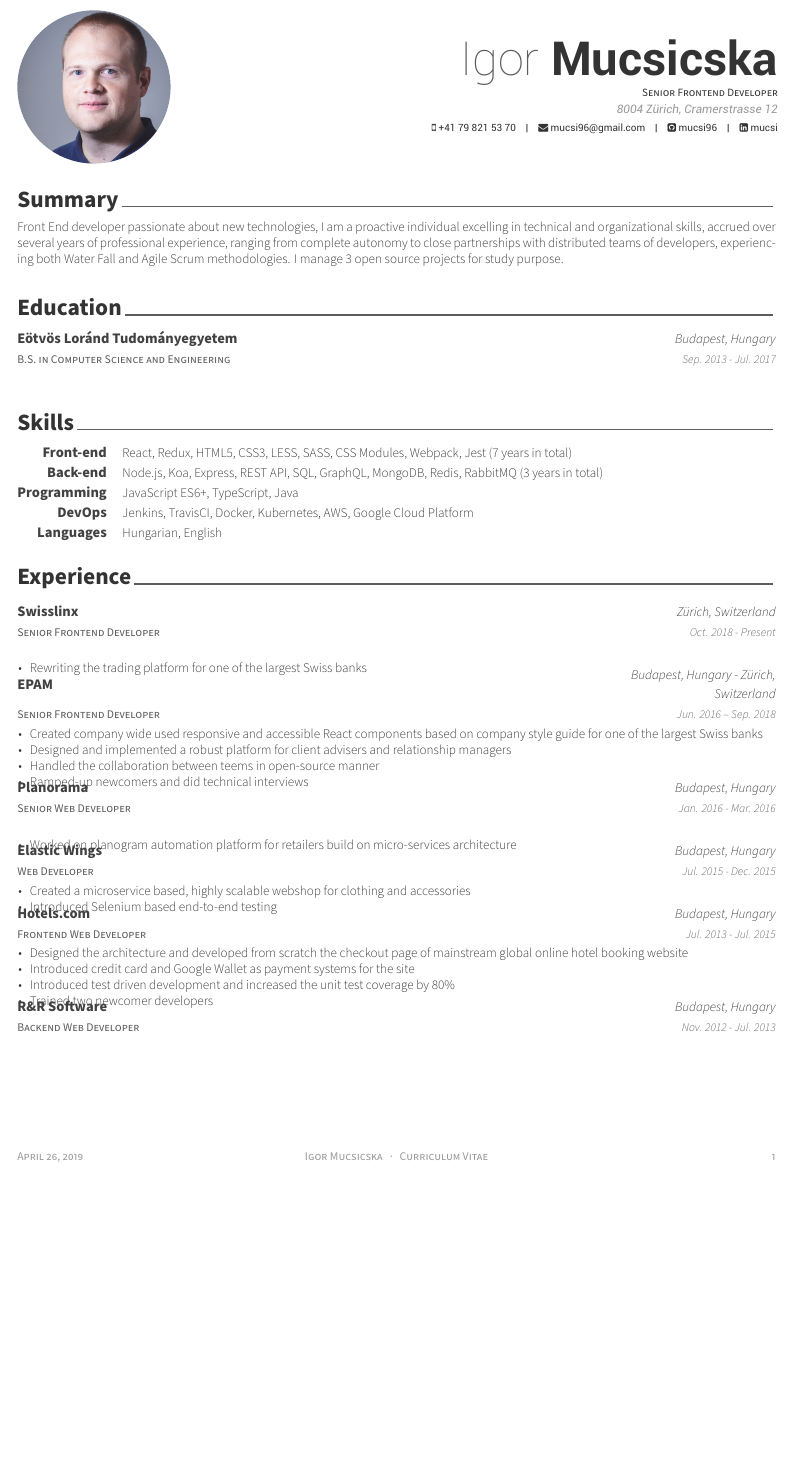
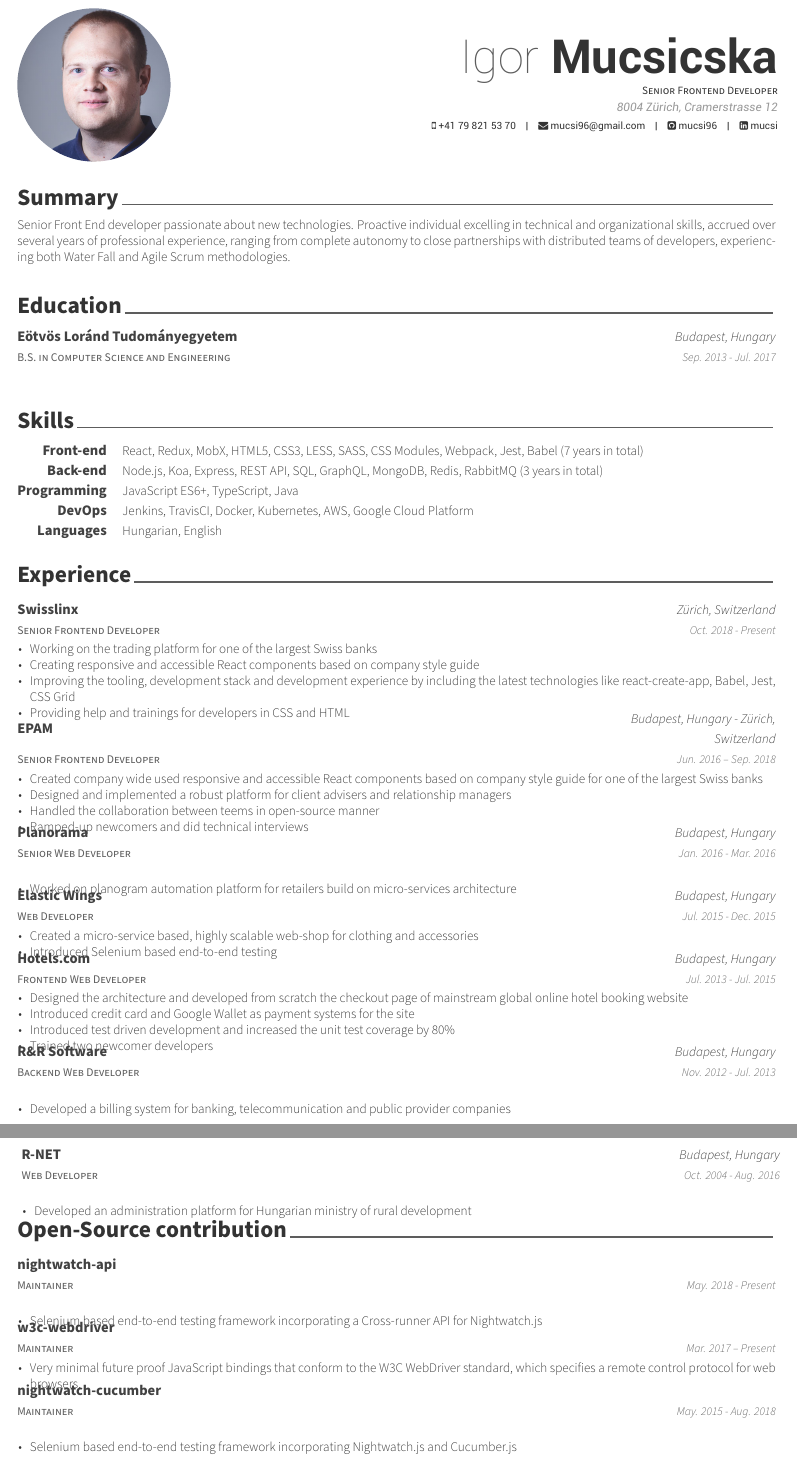
Before and after one commit to mucsi96/cv, a LaTeX CV (main.tex, which reads experience.tex, open-source.tex, skills.tex): part of the page before the commit and two parts of pages 1 and 2 of 2 after it, the two joined at a grey line, cut so that both start at the same text, the shorter picture padded with empty space. Compiled offline with XeLaTeX.

Commit message:
Refresh CV

```diff
--- a/experience.tex
+++ b/experience.tex
@@ -17,7 +17,10 @@
     {Oct. 2018 - Present} % Date(s)
     {
       \begin{cvitems} % Description(s) of tasks/responsibilities
-        \item {Rewriting the trading platform for one of the largest Swiss banks}
+        \item {Working on the trading platform for one of the largest Swiss banks}
+        \item {Creating responsive and accessible React components based on company style guide}
+        \item {Improving the tooling, development stack and development experience by including the latest technologies like react-create-app, Babel, Jest, CSS Grid}
+        \item {Providing help and trainings for developers in CSS and HTML}
       \end{cvitems}
     }
 
@@ -56,7 +59,7 @@
     {Jul. 2015 - Dec. 2015} % Date(s)
     {
       \begin{cvitems} % Description(s) of tasks/responsibilities
-        \item {Created a microservice based, highly scalable webshop for clothing and accessories}
+        \item {Created a micro-service based, highly scalable web-shop for clothing and accessories}
         \item {Introduced Selenium based end-to-end testing}
       \end{cvitems}
     }
@@ -82,7 +85,22 @@
     {R\&R Software} % Organization
     {Budapest, Hungary} % Location
     {Nov. 2012 - Jul. 2013} % Date(s)
-    {}
+    {
+      \begin{cvitems} % Description(s) of tasks/responsibilities
+        \item {Developed a billing system for banking, telecommunication and public provider companies}
+      \end{cvitems}
+    }
+%---------------------------------------------------------
+  \cventry
+    {Web Developer} % Job title
+    {R-NET} % Organization
+    {Budapest, Hungary} % Location
+    {Oct. 2004 - Aug. 2016} % Date(s)
+    {
+      \begin{cvitems} % Description(s) of tasks/responsibilities
+        \item {Developed an administration platform for Hungarian ministry of rural development}
+      \end{cvitems}
+    }
 
 %---------------------------------------------------------
 \end{cventries}
--- a/main.tex
+++ b/main.tex
@@ -85,6 +85,7 @@
 \input{education.tex}
 \input{skills.tex}
 \input{experience.tex}
+\input{open-source.tex}
 
 %-------------------------------------------------------------------------------
 \end{document}
--- /dev/null
+++ b/open-source.tex
@@ -0,0 +1,49 @@
+%-------------------------------------------------------------------------------
+%	SECTION TITLE
+%-------------------------------------------------------------------------------
+\cvsection{Open-Source contribution}
+
+
+%-------------------------------------------------------------------------------
+%	CONTENT
+%-------------------------------------------------------------------------------
+\begin{cventries}
+
+%---------------------------------------------------------
+  \cventry
+    {Maintainer} % Job title
+    {nightwatch-api} % Organization
+    {} % Location
+    {May. 2018 - Present} % Date(s)
+    {
+      \begin{cvitems} % Description(s) of tasks/responsibilities
+        \item {Selenium based end-to-end testing framework incorporating a Cross-runner API for Nightwatch.js}
+      \end{cvitems}
+    }
+
+%---------------------------------------------------------
+  \cventry
+    {Maintainer} % Job title
+    {w3c-webdriver} % Organization
+    {} % Location
+    {Mar. 2017 – Present} % Date(s)
+    {
+      \begin{cvitems} % Description(s) of tasks/responsibilities
+        \item {Very minimal future proof JavaScript bindings that conform to the W3C WebDriver standard, which specifies a remote control protocol for web browsers.}
+      \end{cvitems}
+    }
+
+%---------------------------------------------------------
+  \cventry
+    {Maintainer} % Job title
+    {nightwatch-cucumber} % Organization
+    {} % Location
+    {May. 2015 - Aug. 2018} % Date(s)
+    {
+      \begin{cvitems} % Description(s) of tasks/responsibilities
+        \item {Selenium based end-to-end testing framework incorporating Nightwatch.js and Cucumber.js}
+      \end{cvitems}
+    }
+
+%---------------------------------------------------------
+\end{cventries}
--- a/skills.tex
+++ b/skills.tex
@@ -12,7 +12,7 @@
 %---------------------------------------------------------
   \cvskill
     {Front-end} % Category
-    {React, Redux, HTML5, CSS3, LESS, SASS, CSS Modules, Webpack, Jest (7 years in total)} % Skills
+    {React, Redux, MobX, HTML5, CSS3, LESS, SASS, CSS Modules, Webpack, Jest, Babel (7 years in total)} % Skills
 %---------------------------------------------------------
   \cvskill
     {Back-end} % Category
--- a/summary.tex
+++ b/summary.tex
@@ -10,6 +10,5 @@
 \begin{cvparagraph}
 
 %---------------------------------------------------------
-Front End developer passionate about new technologies, I am a proactive individual excelling in technical and organizational skills, accrued over several years of professional experience, ranging from complete autonomy to close partnerships with distributed teams of developers, experiencing both Water Fall and Agile Scrum methodologies.
-I manage 3 open source projects for study purpose.
+Senior Front End developer passionate about new technologies. Proactive individual excelling in technical and organizational skills, accrued over several years of professional experience, ranging from complete autonomy to close partnerships with distributed teams of developers, experiencing both Water Fall and Agile Scrum methodologies.
 \end{cvparagraph}
```
